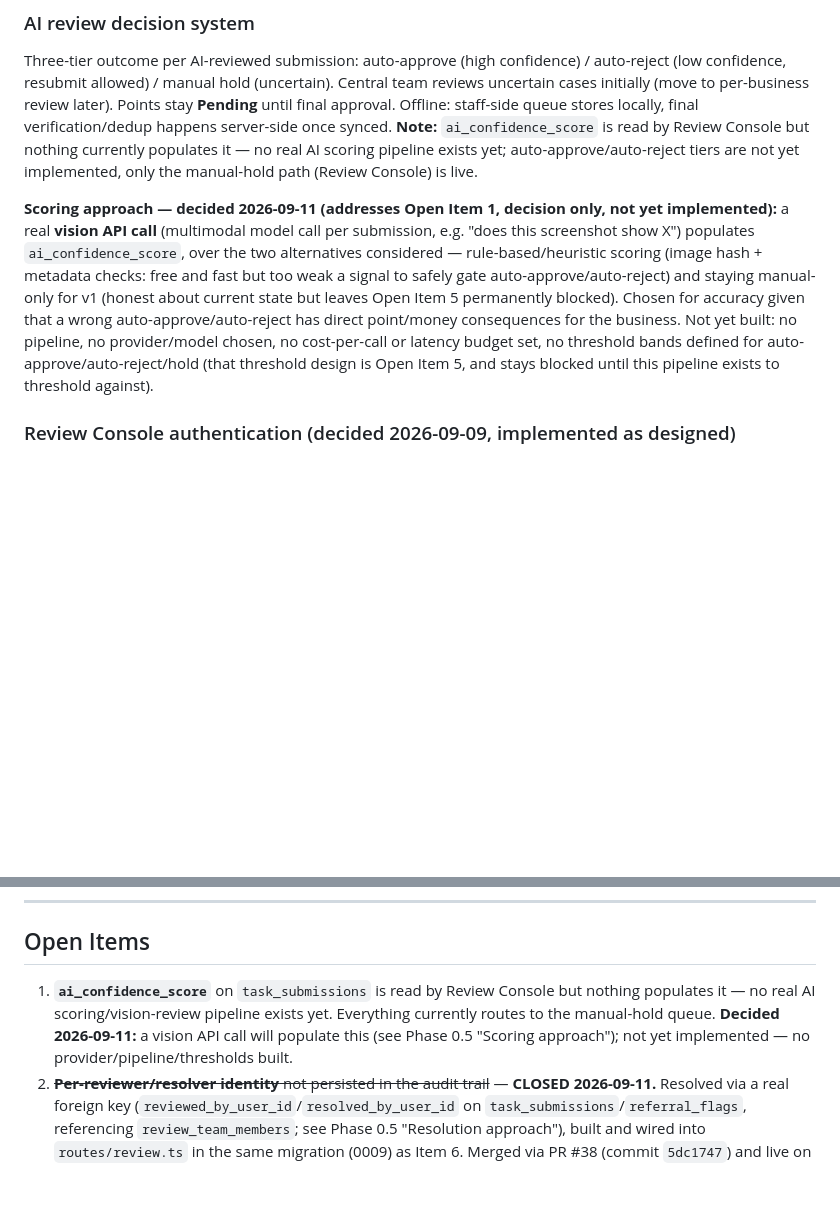
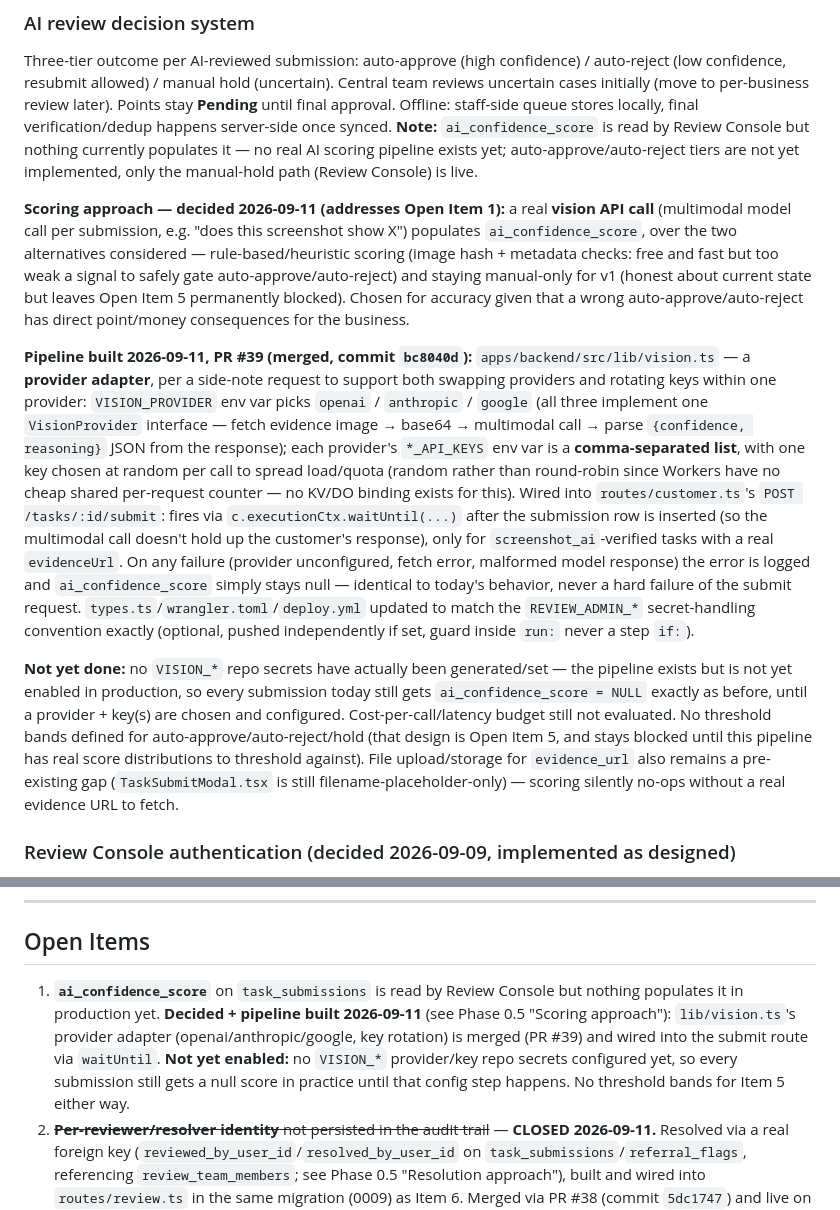
Before and after one commit to allocsys/ai-campaign-builder, a Markdown page: plan.md, 2 parts joined by grey strips. Drawn GitHub-style; blank space fills up the shorter version.

Commit message:
plan.md: Open Item 1 pipeline shipped (PR #39) -- adapter built, not yet enabled in prod

```diff
--- a/plan.md
+++ b/plan.md
@@ -103,7 +103,11 @@ Shared device PIN, not per-staff phone+OTP. One PIN unlocks the whole POS device
 ### AI review decision system
 Three-tier outcome per AI-reviewed submission: auto-approve (high confidence) / auto-reject (low confidence, resubmit allowed) / manual hold (uncertain). Central team reviews uncertain cases initially (move to per-business review later). Points stay **Pending** until final approval. Offline: staff-side queue stores locally, final verification/dedup happens server-side once synced. **Note:** `ai_confidence_score` is read by Review Console but nothing currently populates it — no real AI scoring pipeline exists yet; auto-approve/auto-reject tiers are not yet implemented, only the manual-hold path (Review Console) is live.
 
-**Scoring approach — decided 2026-09-11 (addresses Open Item 1, decision only, not yet implemented):** a real **vision API call** (multimodal model call per submission, e.g. "does this screenshot show X") populates `ai_confidence_score`, over the two alternatives considered — rule-based/heuristic scoring (image hash + metadata checks: free and fast but too weak a signal to safely gate auto-approve/auto-reject) and staying manual-only for v1 (honest about current state but leaves Open Item 5 permanently blocked). Chosen for accuracy given that a wrong auto-approve/auto-reject has direct point/money consequences for the business. Not yet built: no pipeline, no provider/model chosen, no cost-per-call or latency budget set, no threshold bands defined for auto-approve/auto-reject/hold (that threshold design is Open Item 5, and stays blocked until this pipeline exists to threshold against).
+**Scoring approach — decided 2026-09-11 (addresses Open Item 1):** a real **vision API call** (multimodal model call per submission, e.g. "does this screenshot show X") populates `ai_confidence_score`, over the two alternatives considered — rule-based/heuristic scoring (image hash + metadata checks: free and fast but too weak a signal to safely gate auto-approve/auto-reject) and staying manual-only for v1 (honest about current state but leaves Open Item 5 permanently blocked). Chosen for accuracy given that a wrong auto-approve/auto-reject has direct point/money consequences for the business.
+
+**Pipeline built 2026-09-11, PR #39 (merged, commit `bc8040d`):** `apps/backend/src/lib/vision.ts` — a **provider adapter**, per a side-note request to support both swapping providers and rotating keys within one provider: `VISION_PROVIDER` env var picks `openai` / `anthropic` / `google` (all three implement one `VisionProvider` interface — fetch evidence image → base64 → multimodal call → parse `{confidence, reasoning}` JSON from the response); each provider's `*_API_KEYS` env var is a **comma-separated list**, with one key chosen at random per call to spread load/quota (random rather than round-robin since Workers have no cheap shared per-request counter — no KV/DO binding exists for this). Wired into `routes/customer.ts`'s `POST /tasks/:id/submit`: fires via `c.executionCtx.waitUntil(...)` after the submission row is inserted (so the multimodal call doesn't hold up the customer's response), only for `screenshot_ai`-verified tasks with a real `evidenceUrl`. On any failure (provider unconfigured, fetch error, malformed model response) the error is logged and `ai_confidence_score` simply stays null — identical to today's behavior, never a hard failure of the submit request. `types.ts`/`wrangler.toml`/`deploy.yml` updated to match the `REVIEW_ADMIN_*` secret-handling convention exactly (optional, pushed independently if set, guard inside `run:` never a step `if:`).
+
+**Not yet done:** no `VISION_*` repo secrets have actually been generated/set — the pipeline exists but is not yet enabled in production, so every submission today still gets `ai_confidence_score = NULL` exactly as before, until a provider + key(s) are chosen and configured. Cost-per-call/latency budget still not evaluated. No threshold bands defined for auto-approve/auto-reject/hold (that design is Open Item 5, and stays blocked until this pipeline has real score distributions to threshold against). File upload/storage for `evidence_url` also remains a pre-existing gap (`TaskSubmitModal.tsx` is still filename-placeholder-only) — scoring silently no-ops without a real evidence URL to fetch.
 
 ### Review Console authentication (decided 2026-09-09, implemented as designed)
 Each central-team member authenticates with their own phone + SMS OTP, giving the audit log (`reviewed_by` on submissions, resolver identity referenced conceptually) a per-person identity. **Note:** in the current implementation `reviewed_by`/`resolved_by` are still written as fixed strings (`'central_team'`) rather than the authenticated member's own identity — the OTP login is real, but per-person attribution in the audit trail itself is not yet wired through. Would need a schema change or audit-log table (see architecture.md open items).
@@ -291,7 +295,7 @@ packages/
 
 ## Open Items
 
-1. **`ai_confidence_score`** on `task_submissions` is read by Review Console but nothing populates it — no real AI scoring/vision-review pipeline exists yet. Everything currently routes to the manual-hold queue. **Decided 2026-09-11:** a vision API call will populate this (see Phase 0.5 "Scoring approach"); not yet implemented — no provider/pipeline/thresholds built.
+1. **`ai_confidence_score`** on `task_submissions` is read by Review Console but nothing populates it in production yet. **Decided + pipeline built 2026-09-11** (see Phase 0.5 "Scoring approach"): `lib/vision.ts`'s provider adapter (openai/anthropic/google, key rotation) is merged (PR #39) and wired into the submit route via `waitUntil`. **Not yet enabled:** no `VISION_*` provider/key repo secrets configured yet, so every submission still gets a null score in practice until that config step happens. No threshold bands for Item 5 either way.
 2. ~~**Per-reviewer/resolver identity** not persisted in the audit trail~~ — **CLOSED 2026-09-11.** Resolved via a real foreign key (`reviewed_by_user_id`/`resolved_by_user_id` on `task_submissions`/`referral_flags`, referencing `review_team_members`; see Phase 0.5 "Resolution approach"), built and wired into `routes/review.ts` in the same migration (0009) as Item 6. Merged via PR #38 (commit `5dc1747`) and live on `main` — migration applied to the remote D1 database.
 3. **Business domain name** still undecided — `workers.dev` interim naming works fine, not blocking.
 4. Stale branch `step9-bundle-optimization` (superseded by PR #18) was never deleted — no branch-delete tool available in-session; flagged for manual cleanup.
```
